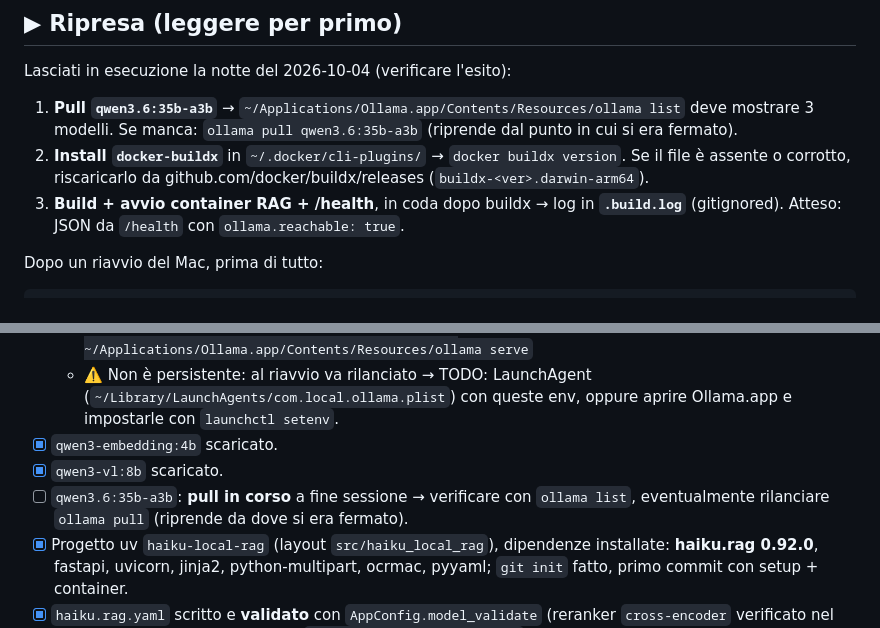
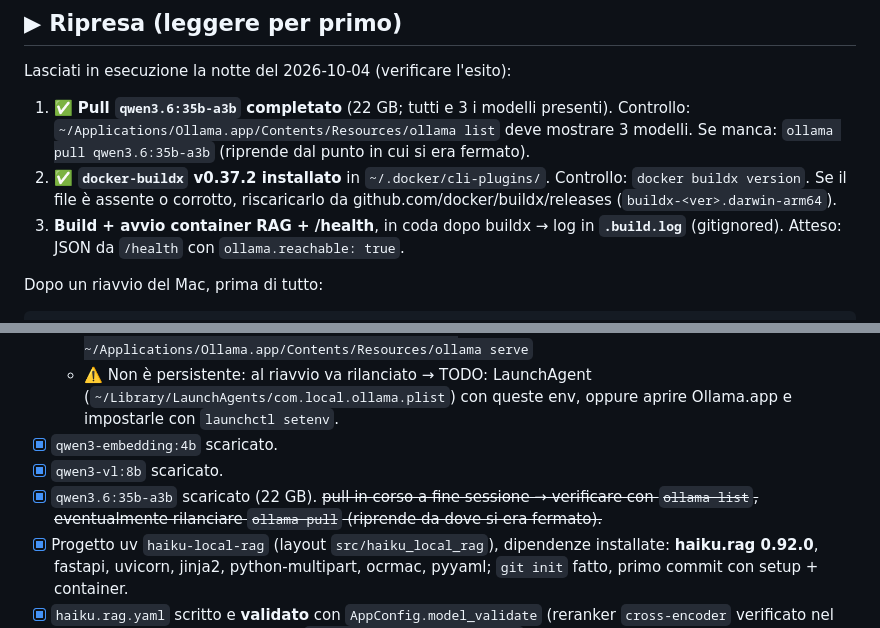
Before and after one commit to vonausterliz/haiku.rag, a Markdown page: HANDOFF.md, 2 parts joined by grey strips. Drawn GitHub-style.

Commit message:
Handoff: modelli Ollama completi e buildx installato
Co-Authored-By: Claude Opus 5.5 <noreply@anthropic.com>

```diff
--- a/HANDOFF.md
+++ b/HANDOFF.md
@@ -4,8 +4,8 @@ _Ultimo aggiornamento: 2026-10-04 notte · Owner: Luca · Stato: **infrastruttur
 
 ## ▶ Ripresa (leggere per primo)
 Lasciati in esecuzione la notte del 2026-10-04 (verificare l'esito):
-1. **Pull `qwen3.6:35b-a3b`** → `~/Applications/Ollama.app/Contents/Resources/ollama list` deve mostrare 3 modelli. Se manca: `ollama pull qwen3.6:35b-a3b` (riprende dal punto in cui si era fermato).
-2. **Install `docker-buildx`** in `~/.docker/cli-plugins/` → `docker buildx version`. Se il file è assente o corrotto, riscaricarlo da github.com/docker/buildx/releases (`buildx-<ver>.darwin-arm64`).
+1. ✅ **Pull `qwen3.6:35b-a3b` completato** (22 GB; tutti e 3 i modelli presenti). Controllo: `~/Applications/Ollama.app/Contents/Resources/ollama list` deve mostrare 3 modelli. Se manca: `ollama pull qwen3.6:35b-a3b` (riprende dal punto in cui si era fermato).
+2. ✅ **`docker-buildx` v0.37.2 installato** in `~/.docker/cli-plugins/`. Controllo: `docker buildx version`. Se il file è assente o corrotto, riscaricarlo da github.com/docker/buildx/releases (`buildx-<ver>.darwin-arm64`).
 3. **Build + avvio container RAG + /health**, in coda dopo buildx → log in **`.build.log`** (gitignored). Atteso: JSON da `/health` con `ollama.reachable: true`.
 
 Dopo un riavvio del Mac, prima di tutto:
@@ -68,7 +68,7 @@ In RAG il collo di bottiglia è il **prompt processing** (contesti 4–8k token)
   - ⚠️ Non è persistente: al riavvio va rilanciato → TODO: LaunchAgent (`~/Library/LaunchAgents/com.local.ollama.plist`) con queste env, oppure aprire Ollama.app e impostarle con `launchctl setenv`.
 - [x] `qwen3-embedding:4b` scaricato.
 - [x] `qwen3-vl:8b` scaricato.
-- [ ] `qwen3.6:35b-a3b`: **pull in corso** a fine sessione → verificare con `ollama list`, eventualmente rilanciare `ollama pull` (riprende da dove si era fermato).
+- [x] `qwen3.6:35b-a3b` scaricato (22 GB). ~~pull in corso a fine sessione → verificare con `ollama list`, eventualmente rilanciare `ollama pull` (riprende da dove si era fermato).~~
 - [x] Progetto uv `haiku-local-rag` (layout `src/haiku_local_rag`), dipendenze installate: **haiku.rag 0.92.0**, fastapi, uvicorn, jinja2, python-multipart, ocrmac, pyyaml; `git init` fatto, primo commit con setup + container.
 - [x] `haiku.rag.yaml` scritto e **validato** con `AppConfig.model_validate` (reranker `cross-encoder` verificato nel sorgente; prompt VLM custom in `prompts.picture_description`).
 - [x] `uv run haiku-rag doctor` gira: segnala solo "Database path does not exist" (normale prima del primo ingest).
```
